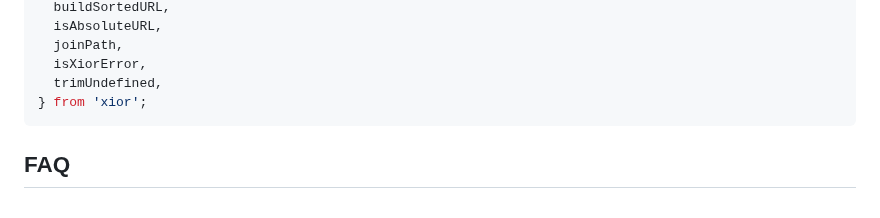
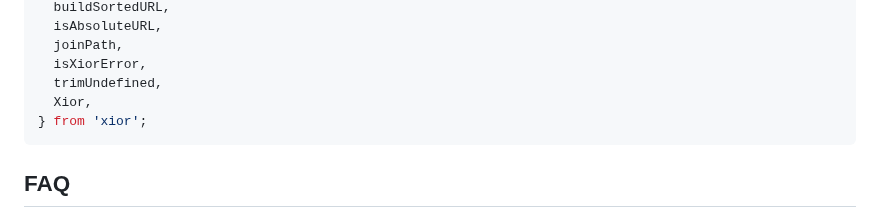
Before and after one commit to suhaotian/xior, a Markdown page: README.md, the part around the change. GitHub-like rendering.

````diff
--- a/README.md
+++ b/README.md
@@ -1284,6 +1284,7 @@ import {
   joinPath,
   isXiorError,
   trimUndefined,
+  Xior,
 } from 'xior';
 ```
 
````
Also changed, not shown: CHANGELOG.md (+1 -1 lines).
